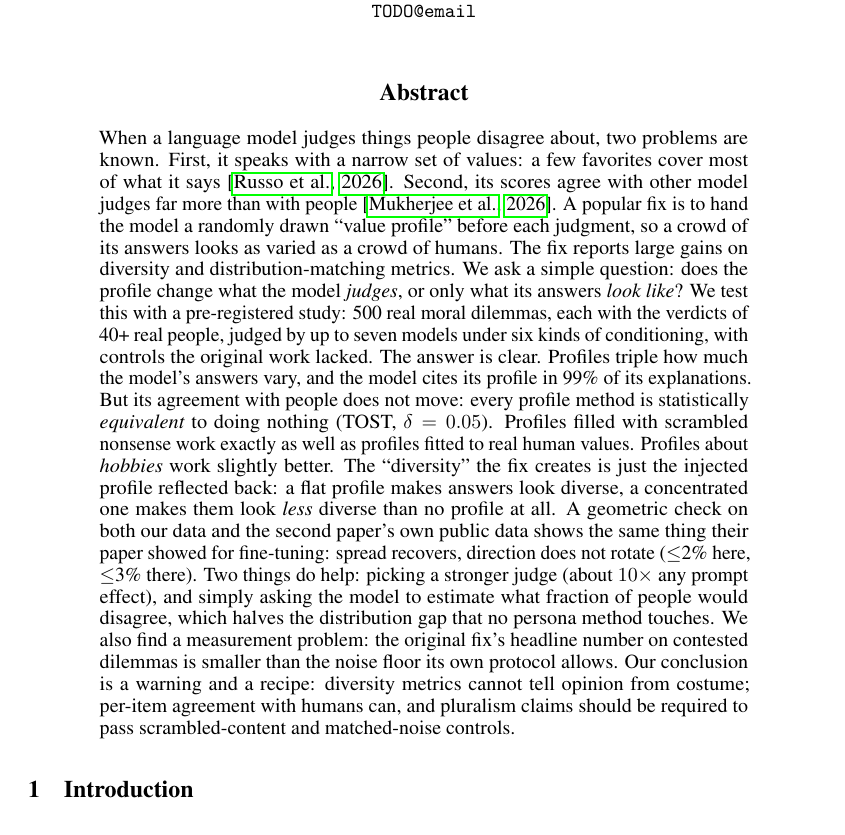
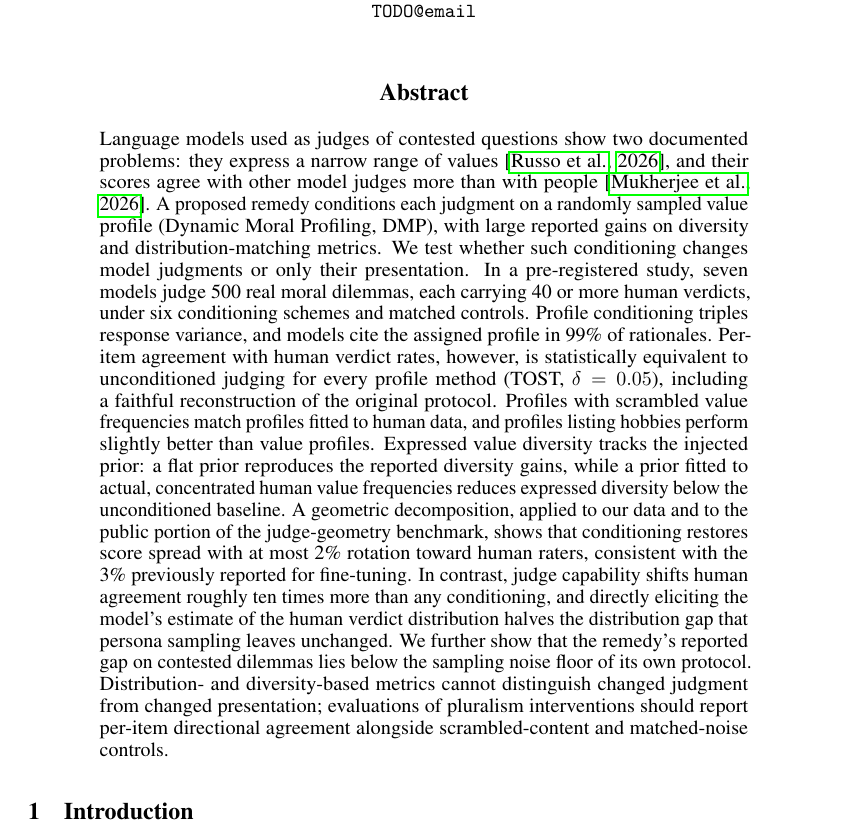
Before and after one commit to sdananya/judge-geometry-dmp, a LaTeX paper (paper/main.tex): part of page 1 of 9, cut so that both start at the same text. Compiled offline with pdfLaTeX.

Commit message:
Abstract rewrite: declarative academic register, drop rhetorical framing sentences
Co-Authored-By: Claude Fable 5 <noreply@anthropic.com>

```diff
--- a/paper/main.tex
+++ b/paper/main.tex
@@ -17,7 +17,7 @@
 \maketitle
 
 \begin{abstract}
-When a language model judges things people disagree about, two problems are known. First, it speaks with a narrow set of values: a few favorites cover most of what it says \citep{russo2026pluralistic}. Second, its scores agree with other model judges far more than with people \citep{mukherjee2026geometry}. A popular fix is to hand the model a randomly drawn ``value profile'' before each judgment, so a crowd of its answers looks as varied as a crowd of humans. The fix reports large gains on diversity and distribution-matching metrics. We ask a simple question: does the profile change what the model \emph{judges}, or only what its answers \emph{look like}? We test this with a pre-registered study: 500 real moral dilemmas, each with the verdicts of 40+ real people, judged by up to seven models under six kinds of conditioning, with controls the original work lacked. The answer is clear. Profiles triple how much the model's answers vary, and the model cites its profile in 99\% of its explanations. But its agreement with people does not move: every profile method is statistically \emph{equivalent} to doing nothing (TOST, $\delta=0.05$). Profiles filled with scrambled nonsense work exactly as well as profiles fitted to real human values. Profiles about \emph{hobbies} work slightly better. The ``diversity'' the fix creates is just the injected profile reflected back: a flat profile makes answers look diverse, a concentrated one makes them look \emph{less} diverse than no profile at all. A geometric check on both our data and the second paper's own public data shows the same thing their paper showed for fine-tuning: spread recovers, direction does not rotate ($\leq$2\% here, $\leq$3\% there). Two things do help: picking a stronger judge (about $10\times$ any prompt effect), and simply asking the model to estimate what fraction of people would disagree, which halves the distribution gap that no persona method touches. We also find a measurement problem: the original fix's headline number on contested dilemmas is smaller than the noise floor its own protocol allows. Our conclusion is a warning and a recipe: diversity metrics cannot tell opinion from costume; per-item agreement with humans can, and pluralism claims should be required to pass scrambled-content and matched-noise controls.
+Language models used as judges of contested questions show two documented problems: they express a narrow range of values \citep{russo2026pluralistic}, and their scores agree with other model judges more than with people \citep{mukherjee2026geometry}. A proposed remedy conditions each judgment on a randomly sampled value profile (Dynamic Moral Profiling, DMP), with large reported gains on diversity and distribution-matching metrics. We test whether such conditioning changes model judgments or only their presentation. In a pre-registered study, seven models judge 500 real moral dilemmas, each carrying 40 or more human verdicts, under six conditioning schemes and matched controls. Profile conditioning triples response variance, and models cite the assigned profile in 99\% of rationales. Per-item agreement with human verdict rates, however, is statistically equivalent to unconditioned judging for every profile method (TOST, $\delta=0.05$), including a faithful reconstruction of the original protocol. Profiles with scrambled value frequencies match profiles fitted to human data, and profiles listing hobbies perform slightly better than value profiles. Expressed value diversity tracks the injected prior: a flat prior reproduces the reported diversity gains, while a prior fitted to actual, concentrated human value frequencies reduces expressed diversity below the unconditioned baseline. A geometric decomposition, applied to our data and to the public portion of the judge-geometry benchmark, shows that conditioning restores score spread with at most 2\% rotation toward human raters, consistent with the 3\% previously reported for fine-tuning. In contrast, judge capability shifts human agreement roughly ten times more than any conditioning, and directly eliciting the model's estimate of the human verdict distribution halves the distribution gap that persona sampling leaves unchanged. We further show that the remedy's reported gap on contested dilemmas lies below the sampling noise floor of its own protocol. Distribution- and diversity-based metrics cannot distinguish changed judgment from changed presentation; evaluations of pluralism interventions should report per-item directional agreement alongside scrambled-content and matched-noise controls.
 \end{abstract}
 
 \section{Introduction}
```
